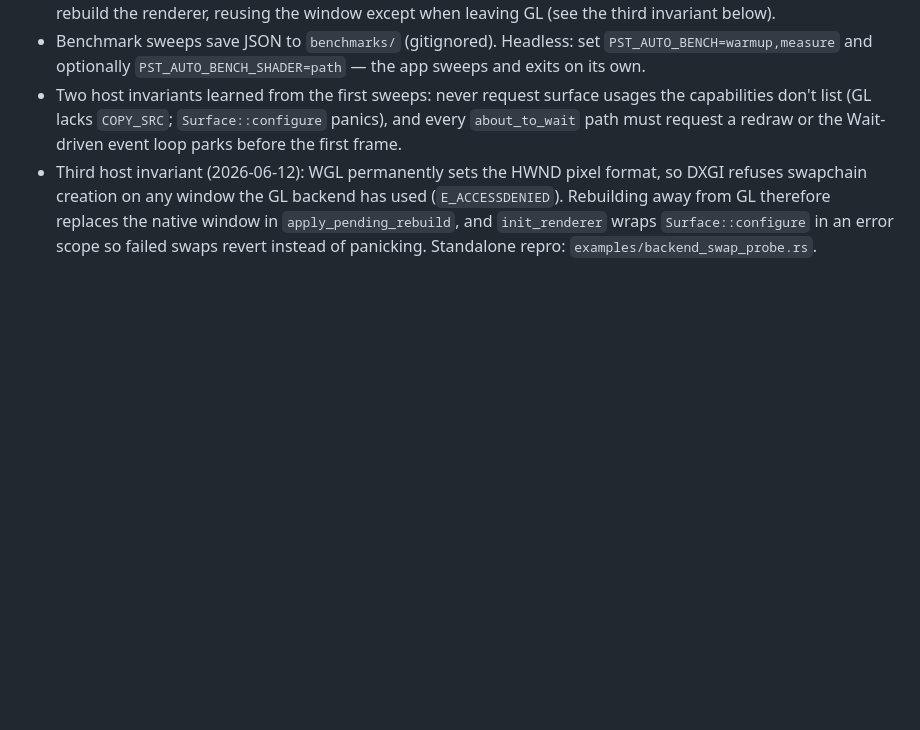
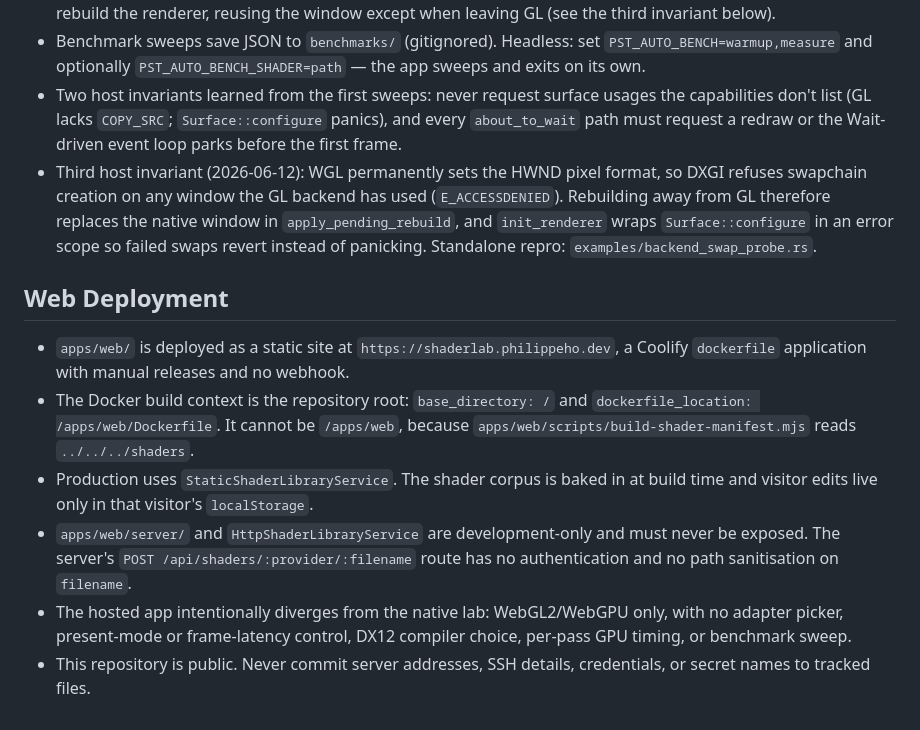
Before and after one commit to PhilHo-Projects/PersonalShaderToy, a Markdown page: CLAUDE.md, the part around the change. GitHub-like rendering; blank space fills up the shorter version.

```diff
--- a/CLAUDE.md
+++ b/CLAUDE.md
@@ -55,3 +55,12 @@ This file is the canonical project instruction source. `AGENTS.md` must mirror i
 - Benchmark sweeps save JSON to `benchmarks/` (gitignored). Headless: set `PST_AUTO_BENCH=warmup,measure` and optionally `PST_AUTO_BENCH_SHADER=path` — the app sweeps and exits on its own.
 - Two host invariants learned from the first sweeps: never request surface usages the capabilities don't list (GL lacks `COPY_SRC`; `Surface::configure` panics), and every `about_to_wait` path must request a redraw or the Wait-driven event loop parks before the first frame.
 - Third host invariant (2026-06-12): WGL permanently sets the HWND pixel format, so DXGI refuses swapchain creation on any window the GL backend has used (`E_ACCESSDENIED`). Rebuilding away from GL therefore replaces the native window in `apply_pending_rebuild`, and `init_renderer` wraps `Surface::configure` in an error scope so failed swaps revert instead of panicking. Standalone repro: `examples/backend_swap_probe.rs`.
+
+## Web Deployment
+
+- `apps/web/` is deployed as a static site at `https://shaderlab.philippeho.dev`, a Coolify `dockerfile` application with manual releases and no webhook.
+- The Docker build context is the repository root: `base_directory: /` and `dockerfile_location: /apps/web/Dockerfile`. It cannot be `/apps/web`, because `apps/web/scripts/build-shader-manifest.mjs` reads `../../../shaders`.
+- Production uses `StaticShaderLibraryService`. The shader corpus is baked in at build time and visitor edits live only in that visitor's `localStorage`.
+- `apps/web/server/` and `HttpShaderLibraryService` are development-only and must never be exposed. The server's `POST /api/shaders/:provider/:filename` route has no authentication and no path sanitisation on `filename`.
+- The hosted app intentionally diverges from the native lab: WebGL2/WebGPU only, with no adapter picker, present-mode or frame-latency control, DX12 compiler choice, per-pass GPU timing, or benchmark sweep.
+- This repository is public. Never commit server addresses, SSH details, credentials, or secret names to tracked files.
```
Also changed, not shown: AGENTS.md (+9 -0 lines), TIMELINE.md (+13 -0 lines).
